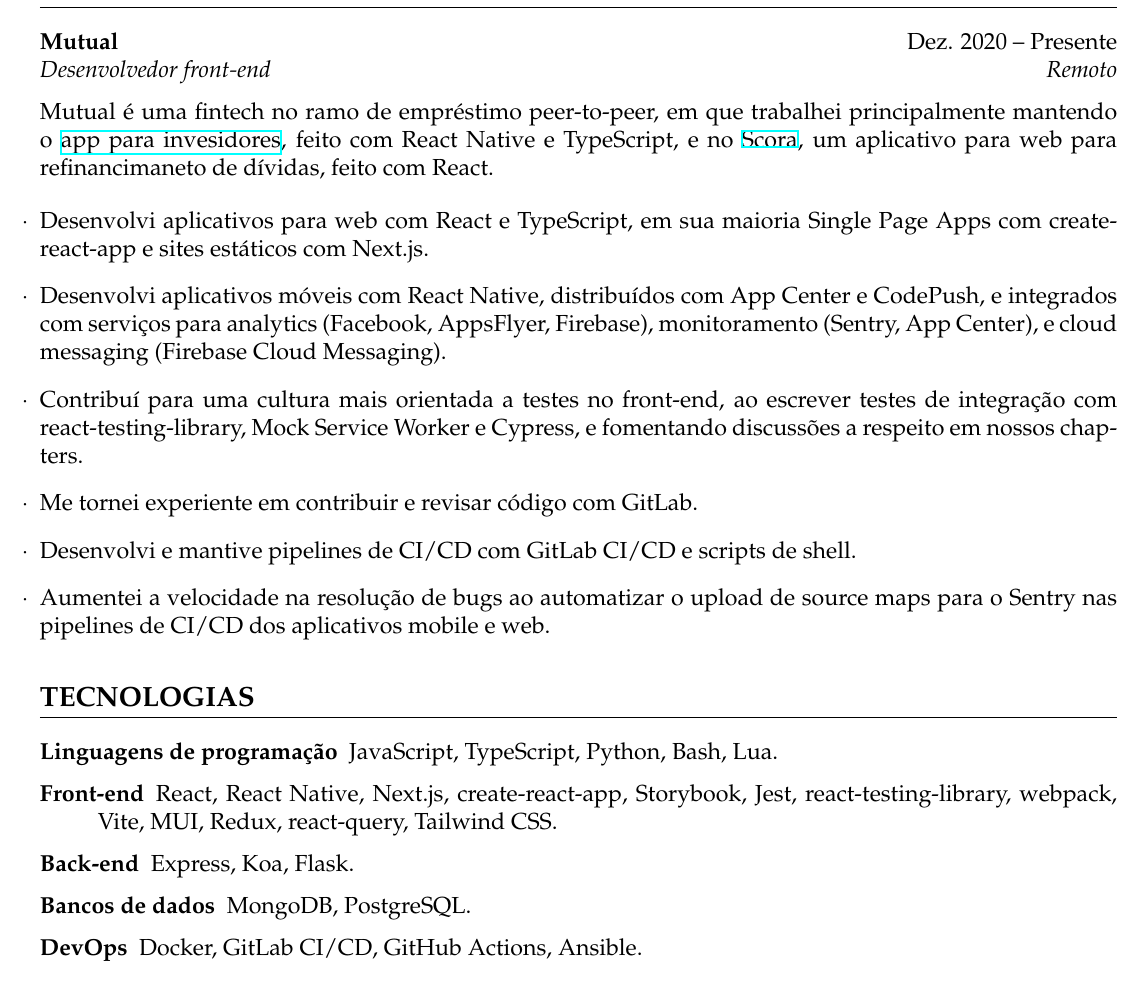
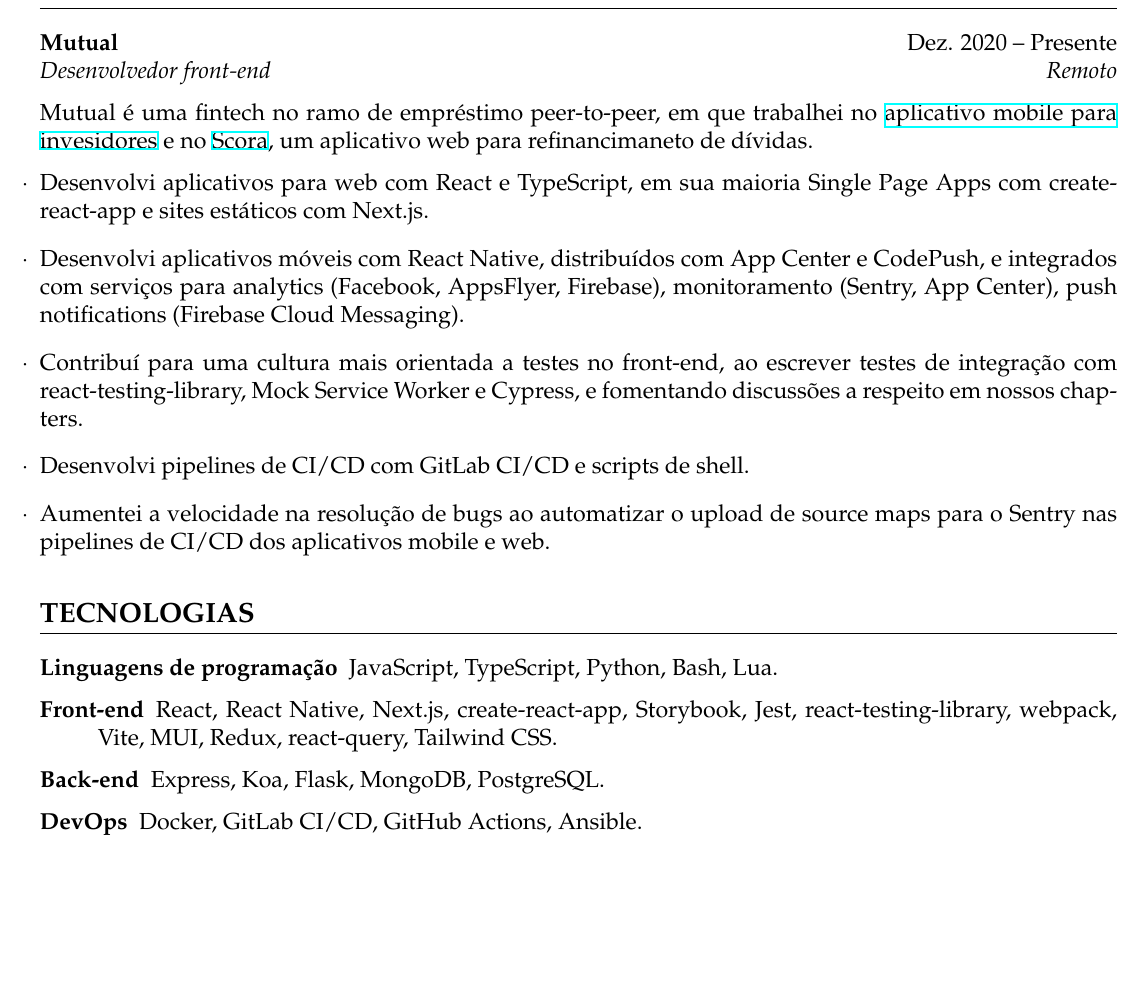
Before and after one commit to phelipetls/resumes, a LaTeX CV (phelipe-teles-resume-ptbr.tex): part of page 1 of 2 before the commit and part of the page after it, cut so that both start at the same text, the shorter picture padded with empty space. Compiled offline with XeLaTeX.

Commit message:
Keep prose more terse

```diff
--- a/phelipe-teles-resume-ptbr.tex
+++ b/phelipe-teles-resume-ptbr.tex
@@ -53,26 +53,22 @@
 \textbf{Mutual} \hfill Dez. 2020 -- Presente \\
 \textit{Desenvolvedor front-end} \hfill \textit{Remoto} {\parfillskip=0pt\par}
 
-Mutual é uma fintech no ramo de empréstimo peer-to-peer, em que trabalhei
-principalmente mantendo o \href{https://mutual.club/en/invest.html}{app para
-invesidores}, feito com React Native e TypeScript, e no
-\href{https://scora.com.br/}{Scora}, um aplicativo para web para refinancimaneto
-de dívidas, feito com React.
-
-\medskip
+Mutual é uma fintech no ramo de empréstimo peer-to-peer, em que trabalhei no
+\href{https://mutual.club/en/invest.html}{aplicativo mobile para invesidores} e
+no \href{https://scora.com.br/}{Scora}, um aplicativo web para refinancimaneto
+de dívidas.
 
 \begin{tightlist}
   \item Desenvolvi aplicativos para web com React e TypeScript, em sua maioria
     Single Page Apps com create-react-app e sites estáticos com Next.js.
   \item Desenvolvi aplicativos móveis com React Native, distribuídos com App
     Center e CodePush, e integrados com serviços para analytics (Facebook,
-    AppsFlyer, Firebase), monitoramento (Sentry, App Center), e cloud messaging
+    AppsFlyer, Firebase), monitoramento (Sentry, App Center), push notifications
     (Firebase Cloud Messaging).
   \item Contribuí para uma cultura mais orientada a testes no front-end, ao
     escrever testes de integração com react-testing-library, Mock Service Worker
     e Cypress, e fomentando discussões a respeito em nossos chapters.
-  \item Me tornei experiente em contribuir e revisar código com GitLab.
-  \item Desenvolvi e mantive pipelines de CI/CD com GitLab CI/CD e scripts de
+  \item Desenvolvi pipelines de CI/CD com GitLab CI/CD e scripts de
     shell.
   \item Aumentei a velocidade na resolução de bugs ao automatizar o upload de
     source maps para o Sentry nas pipelines de CI/CD dos aplicativos mobile e
@@ -86,8 +82,7 @@
   \item[Front-end] React, React Native, Next.js, create-react-app,
     Storybook, Jest, react-testing-library, webpack, Vite,
     MUI, Redux, react-query, Tailwind CSS.
-  \item[Back-end] Express, Koa, Flask.
-  \item[Bancos de dados] MongoDB, PostgreSQL.
+  \item[Back-end] Express, Koa, Flask, MongoDB, PostgreSQL.
   \item[DevOps] Docker, GitLab CI/CD, GitHub Actions, Ansible.
 \end{description}
 
```
Also changed, not shown: phelipe-teles-resume-en.tex (+5 -10 lines).
